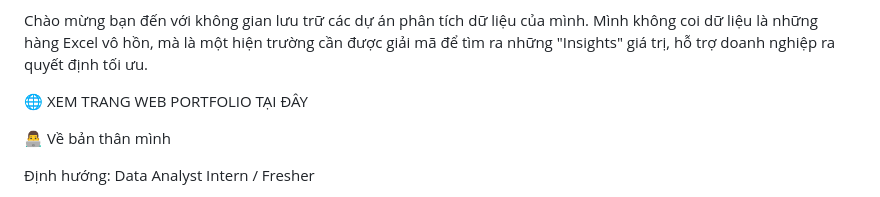
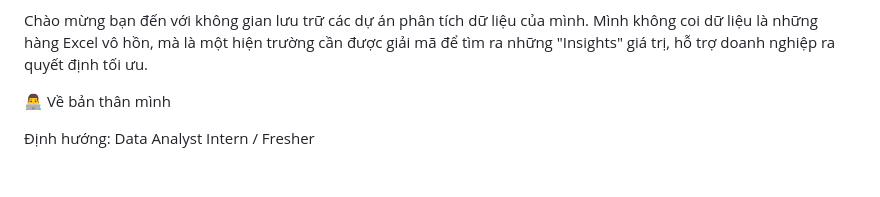
Before and after one commit to Huy054/huy-portfolio, a Markdown page: README.md, the part around the change. Drawn GitHub-style; blank space fills up the shorter version.

```diff
--- a/README.md
+++ b/README.md
@@ -4,8 +4,6 @@
 — [DATA ANALYST] Giải mã những câu chuyện ẩn giấu đằng sau những con số rời rạc.
 
 Chào mừng bạn đến với không gian lưu trữ các dự án phân tích dữ liệu của mình. Mình không coi dữ liệu là những hàng Excel vô hồn, mà là một hiện trường cần được giải mã để tìm ra những "Insights" giá trị, hỗ trợ doanh nghiệp ra quyết định tối ưu.
-
-🌐 XEM TRANG WEB PORTFOLIO TẠI ĐÂY
 
 👨‍💻 Về bản thân mình
 
```
